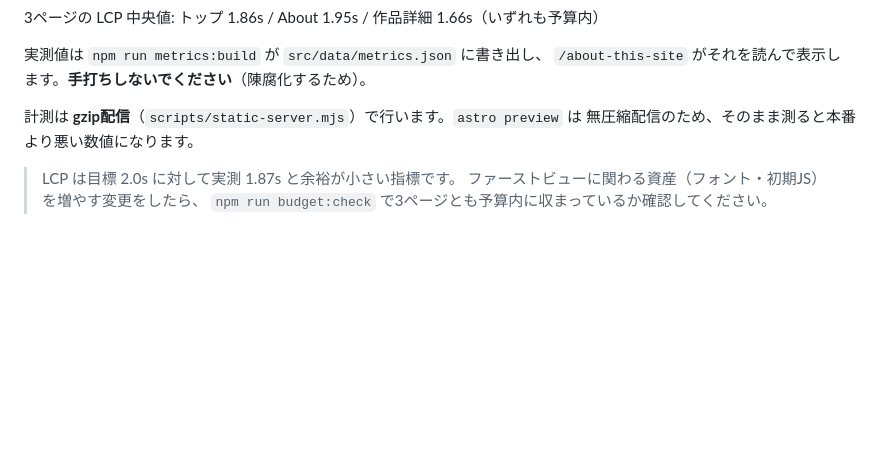
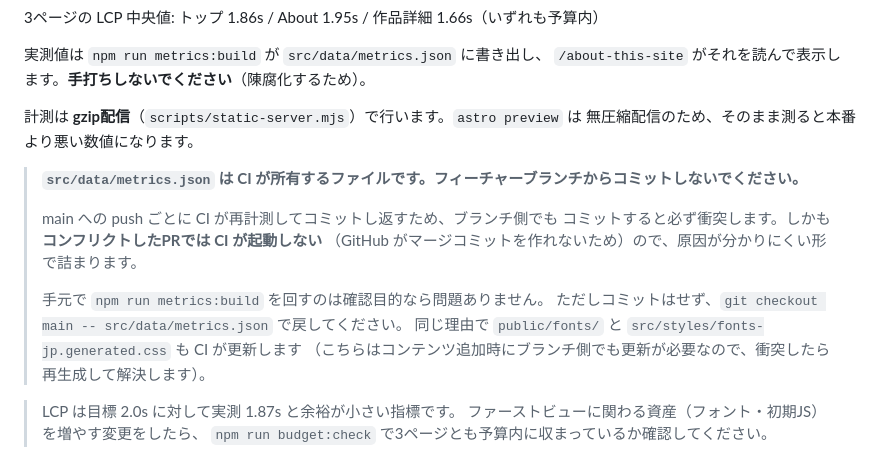
Before and after one commit to cog-pr/mawo.dev, a Markdown page: README.md, the part around the change. Rendered like a GitHub page; blank space fills up the shorter version.

Commit message:
docs: metrics.json はCIが所有する旨を明記する
同じコンフリクトを3回繰り返したため運用ルールとして残す。

main への push ごとにCIが metrics.json を再計測してコミットし返すので、
フィーチャーブランチからも同じファイルをコミットすると必ず衝突する。
さらに厄介なのは、コンフリクトしたPRでは GitHub がマージコミットを
作れず **CIそのものが起動しない**点。チェックが「待ち」のまま止まり、
原因が分かりにくい。

Co-Authored-By: Claude Opus 5 <noreply@anthropic.com>

```diff
--- a/README.md
+++ b/README.md
@@ -167,6 +167,17 @@ PR ごとに検証されます。**予算割れはビルド失敗**です。達
 計測は **gzip配信**（`scripts/static-server.mjs`）で行います。`astro preview` は
 無圧縮配信のため、そのまま測ると本番より悪い数値になります。
 
+> **`src/data/metrics.json` は CI が所有するファイルです。フィーチャーブランチからコミットしないでください。**
+>
+> main への push ごとに CI が再計測してコミットし返すため、ブランチ側でも
+> コミットすると必ず衝突します。しかも**コンフリクトしたPRでは CI が起動しない**
+> （GitHub がマージコミットを作れないため）ので、原因が分かりにくい形で詰まります。
+>
+> 手元で `npm run metrics:build` を回すのは確認目的なら問題ありません。
+> ただしコミットはせず、`git checkout main -- src/data/metrics.json` で戻してください。
+> 同じ理由で `public/fonts/` と `src/styles/fonts-jp.generated.css` も CI が更新します
+> （こちらはコンテンツ追加時にブランチ側でも更新が必要なので、衝突したら再生成して解決します）。
+
 > LCP は目標 2.0s に対して実測 1.87s と余裕が小さい指標です。
 > ファーストビューに関わる資産（フォント・初期JS）を増やす変更をしたら、
 > `npm run budget:check` で3ページとも予算内に収まっているか確認してください。
```
